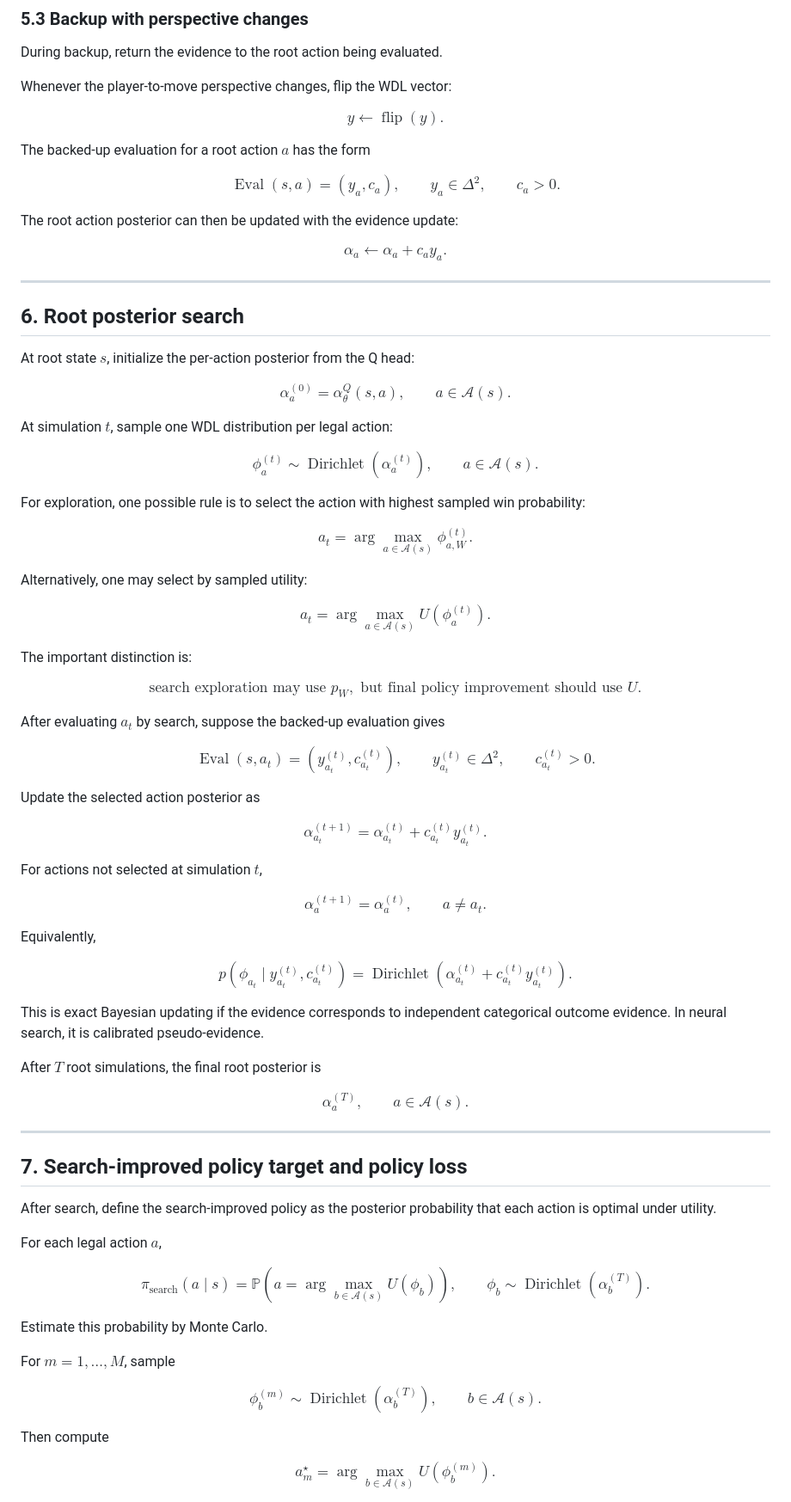
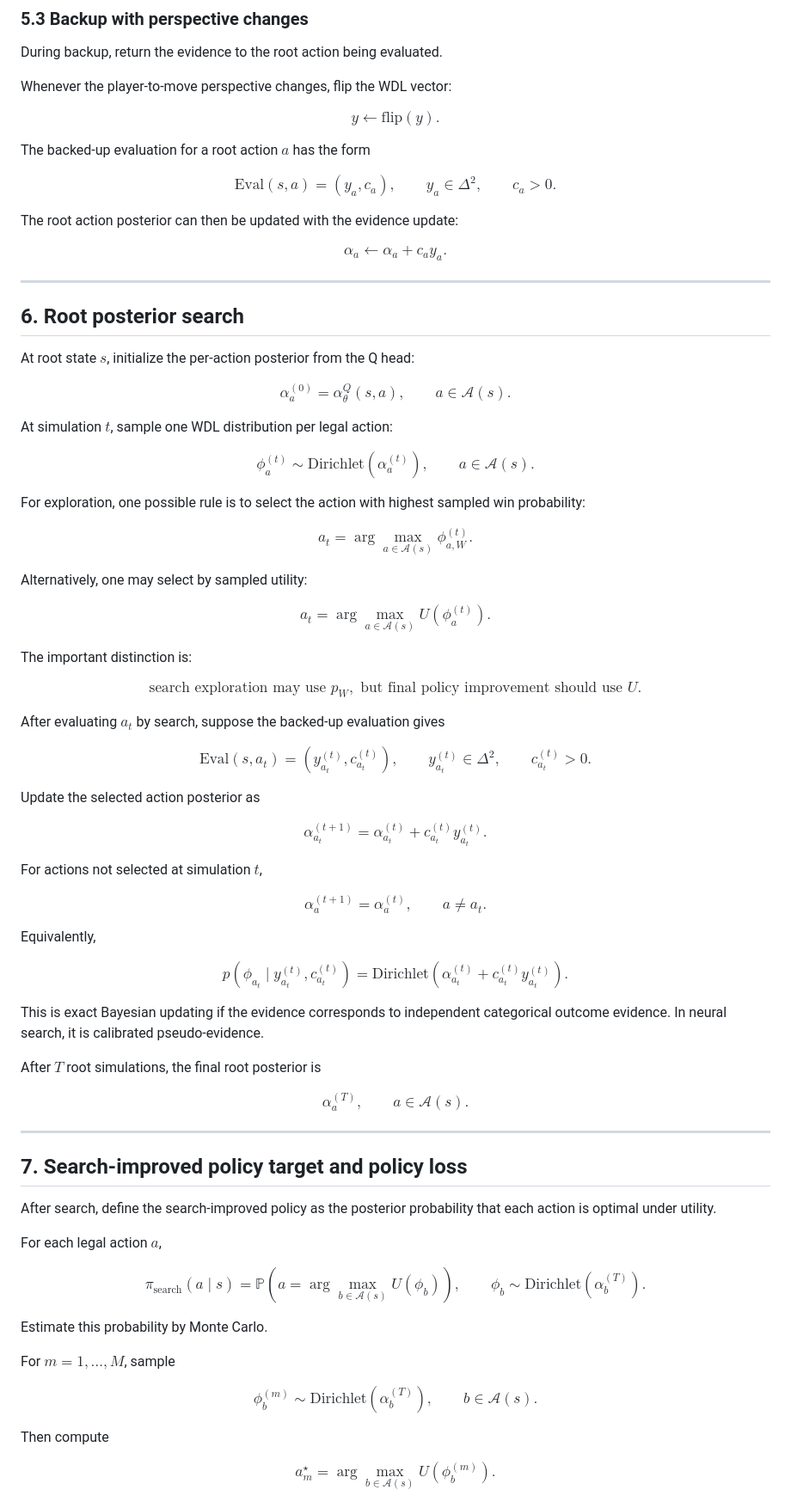
Before and after one commit to Francesco215/Scacchi, a Markdown page: math.md, the part around one of its changes. Shown at 86% size. Drawn GitHub-style.

```diff
--- a/math.md
+++ b/math.md
@@ -420,13 +420,13 @@ During backup, return the evidence to the root action being evaluated.
 Whenever the player-to-move perspective changes, flip the WDL vector:
 
 $$
-y \leftarrow \operatorname{flip}(y).
+y \leftarrow \textrm{flip}(y).
 $$
 
 The backed-up evaluation for a root action $a$ has the form
 
 $$
-\operatorname{Eval}(s,a) = (y_a,c_a),
+\textrm{Eval}(s,a) = (y_a,c_a),
 \qquad
 y_a \in \Delta^2,
 \qquad
@@ -454,7 +454,7 @@ $$
 At simulation $t$, sample one WDL distribution per legal action:
 
 $$
-\phi_a^{(t)} \sim \operatorname{Dirichlet}(\alpha_a^{(t)}),
+\phi_a^{(t)} \sim \textrm{Dirichlet}(\alpha_a^{(t)}),
 \qquad
 a \in \mathcal{A}(s).
 $$
@@ -480,7 +480,7 @@ $$
 After evaluating $a_t$ by search, suppose the backed-up evaluation gives
 
 $$
-\operatorname{Eval}(s,a_t) = \left(y_{a_t}^{(t)},c_{a_t}^{(t)}\right),
+\textrm{Eval}(s,a_t) = \left(y_{a_t}^{(t)},c_{a_t}^{(t)}\right),
 \qquad
 y_{a_t}^{(t)} \in \Delta^2,
 \qquad
@@ -504,7 +504,7 @@ $$
 Equivalently,
 
 $$
-p(\phi_{a_t} \mid y_{a_t}^{(t)},c_{a_t}^{(t)}) = \operatorname{Dirichlet}\left(\alpha_{a_t}^{(t)} + c_{a_t}^{(t)} y_{a_t}^{(t)}\right).
+p(\phi_{a_t} \mid y_{a_t}^{(t)},c_{a_t}^{(t)}) = \textrm{Dirichlet}\left(\alpha_{a_t}^{(t)} + c_{a_t}^{(t)} y_{a_t}^{(t)}\right).
 $$
 
 This is exact Bayesian updating if the evidence corresponds to independent categorical outcome evidence. In neural search, it is calibrated pseudo-evidence.
@@ -528,7 +528,7 @@ For each legal action $a$,
 $$
 \pi_{\mathrm{search}}(a \mid s) = \mathbb{P}\left(a = \arg\max_{b \in \mathcal{A}(s)} U(\phi_b)\right),
 \qquad
-\phi_b \sim \operatorname{Dirichlet}(\alpha_b^{(T)}).
+\phi_b \sim \textrm{Dirichlet}(\alpha_b^{(T)}).
 $$
 
 Estimate this probability by Monte Carlo.
@@ -536,7 +536,7 @@ Estimate this probability by Monte Carlo.
 For $m = 1,\dots,M$, sample
 
 $$
-\phi_b^{(m)} \sim \operatorname{Dirichlet}(\alpha_b^{(T)}),
+\phi_b^{(m)} \sim \textrm{Dirichlet}(\alpha_b^{(T)}),
 \qquad
 b \in \mathcal{A}(s).
 $$
```
Also changed, not shown: other parts of math.md (+21 -21 lines).
